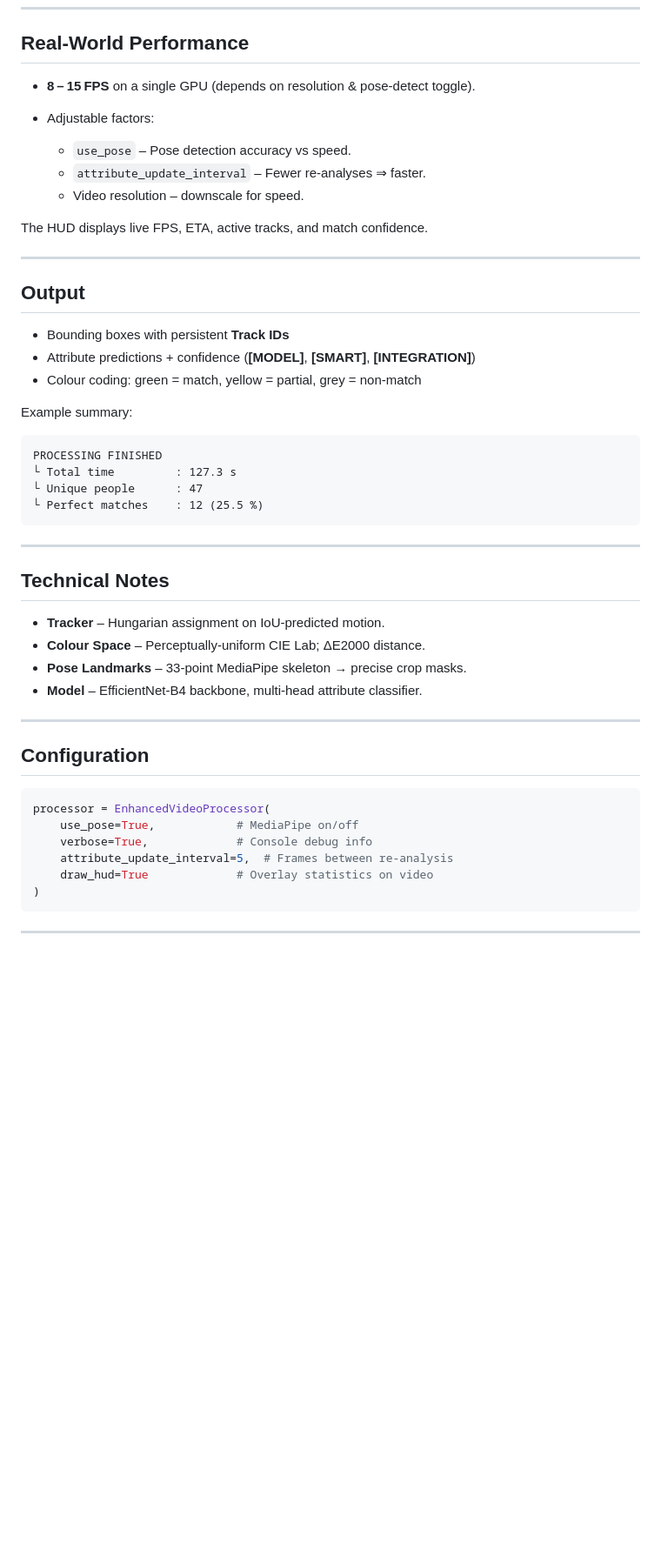
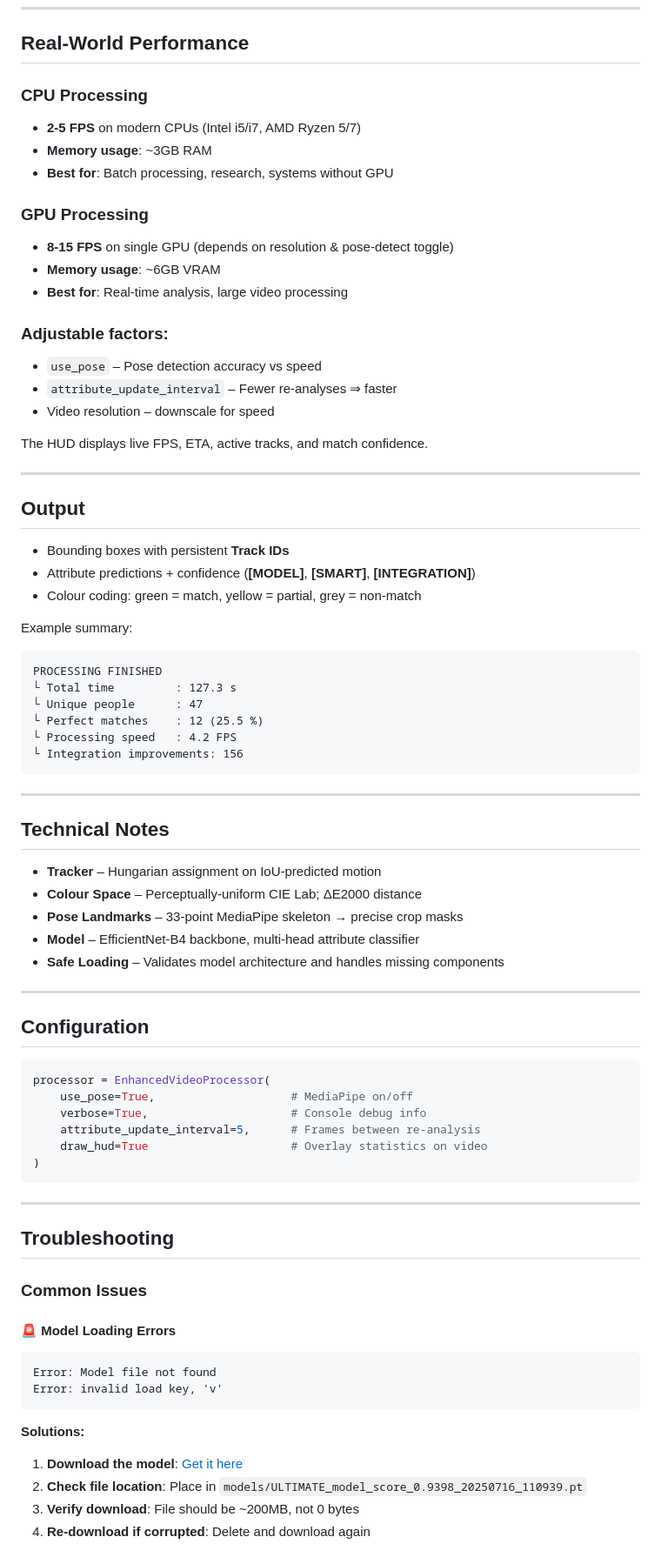
Before and after one commit to glenngriggs/CCTV-Vision, a Markdown page: README.md, the part around one of its changes. Shown at 87% size. Rendered like a GitHub page; blank space fills up the shorter version.

````diff
--- a/README.md
+++ b/README.md
@@ -118,12 +183,20 @@ Result → **Find all males with blonde hair wearing blue shirts**.
 
 ## Real‑World Performance
 
-* **8 – 15 FPS** on a single GPU (depends on resolution & pose‑detect toggle).
-* Adjustable factors:
+### CPU Processing
+* **2-5 FPS** on modern CPUs (Intel i5/i7, AMD Ryzen 5/7)
+* **Memory usage**: ~3GB RAM
+* **Best for**: Batch processing, research, systems without GPU
 
-  * `use_pose` – Pose detection accuracy vs speed.
-  * `attribute_update_interval` – Fewer re‑analyses ⇒ faster.
-  * Video resolution – downscale for speed.
+### GPU Processing
+* **8-15 FPS** on single GPU (depends on resolution & pose‑detect toggle)
+* **Memory usage**: ~6GB VRAM
+* **Best for**: Real-time analysis, large video processing
+
+### Adjustable factors:
+- `use_pose` – Pose detection accuracy vs speed
+- `attribute_update_interval` – Fewer re‑analyses ⇒ faster
+- Video resolution – downscale for speed
 
 The HUD displays live FPS, ETA, active tracks, and match confidence.
 
@@ -133,25 +206,28 @@ The HUD displays live FPS, ETA, active tracks, and match confidence.
 
 * Bounding boxes with persistent **Track IDs**
 * Attribute predictions + confidence (**\[MODEL]**, **\[SMART]**, **\[INTEGRATION]**)
-* Colour coding: green = match, yellow = partial, grey = non‑match
+* Colour coding: green = match, yellow = partial, grey = non‑match
 
 Example summary:
 
 ```
 PROCESSING FINISHED
-└ Total time         : 127.3 s
+└ Total time         : 127.3 s
 └ Unique people      : 47
-└ Perfect matches    : 12 (25.5 %)
+└ Perfect matches    : 12 (25.5 %)
+└ Processing speed   : 4.2 FPS
+└ Integration improvements: 156
 ```
 
 ---
 
 ## Technical Notes
 
-* **Tracker** – Hungarian assignment on IoU‑predicted motion.
-* **Colour Space** – Perceptually‑uniform CIE Lab; ΔE2000 distance.
-* **Pose Landmarks** – 33‑point MediaPipe skeleton → precise crop masks.
-* **Model** – EfficientNet‑B4 backbone, multi‑head attribute classifier.
+* **Tracker** – Hungarian assignment on IoU‑predicted motion
+* **Colour Space** – Perceptually‑uniform CIE Lab; ΔE2000 distance
+* **Pose Landmarks** – 33‑point MediaPipe skeleton → precise crop masks
+* **Model** – EfficientNet‑B4 backbone, multi‑head attribute classifier
+* **Safe Loading** – Validates model architecture and handles missing components
 
 ---
 
@@ -159,12 +235,27 @@ PROCESSING FINISHED
 
 ```python
 processor = EnhancedVideoProcessor(
-    use_pose=True,            # MediaPipe on/off
-    verbose=True,             # Console debug info
-    attribute_update_interval=5,  # Frames between re‑analysis
-    draw_hud=True             # Overlay statistics on video
+    use_pose=True,                    # MediaPipe on/off
+    verbose=True,                     # Console debug info
+    attribute_update_interval=5,      # Frames between re‑analysis
+    draw_hud=True                     # Overlay statistics on video
 )
 ```
 
 ---
 
+## Troubleshooting
+
+### Common Issues
+
+#### 🚨 **Model Loading Errors**
+```
+Error: Model file not found
+Error: invalid load key, 'v'
+```
+**Solutions:**
+1. **Download the model**: [Get it here](https://drive.google.com/file/d/1rJOY2qOOnPKr-dUQKbszJOZSxdJ4mJMv/view?usp=drive_link)
+2. **Check file location**: Place in `models/ULTIMATE_model_score_0.9398_20250716_110939.pt`
+3. **Verify download**: File should be ~200MB, not 0 bytes
+4. **Re-download if corrupted**: Delete and download again
+
````
Also changed, not shown: other parts of README.md (+141 -29 lines).
